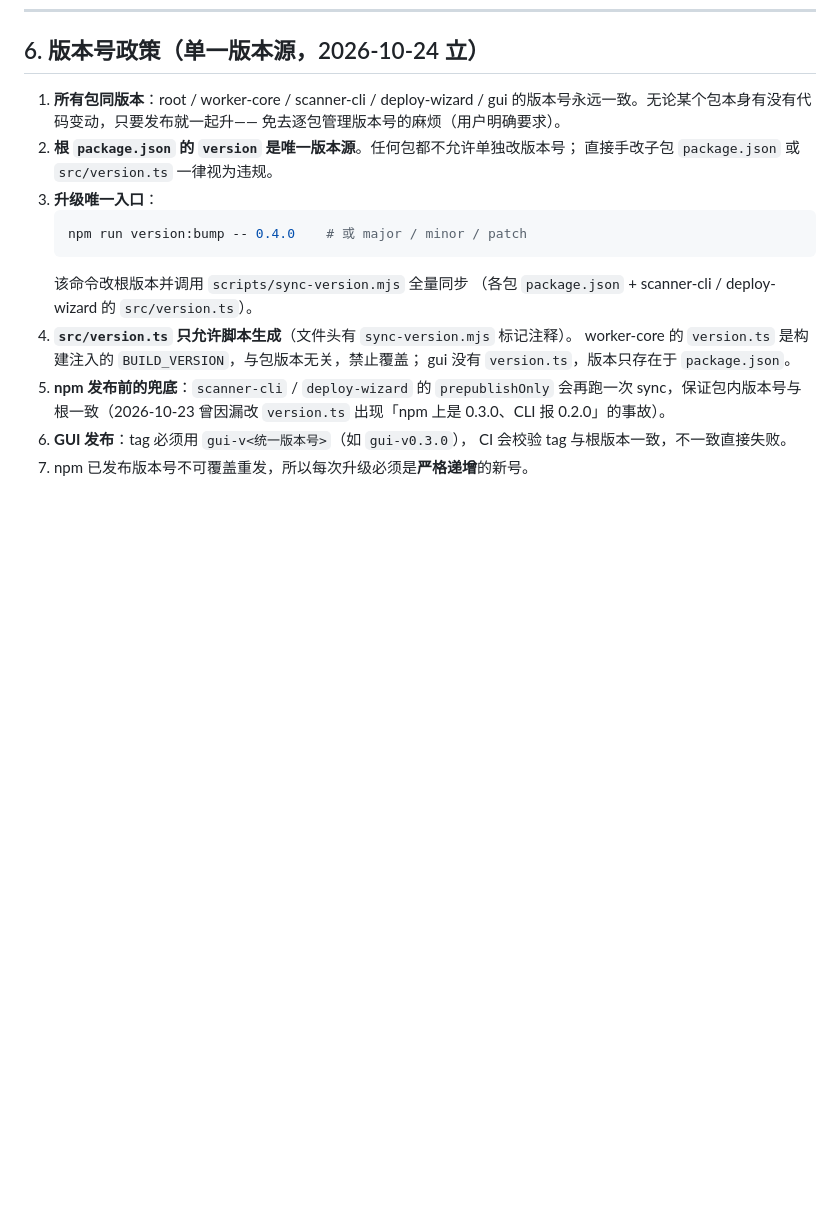
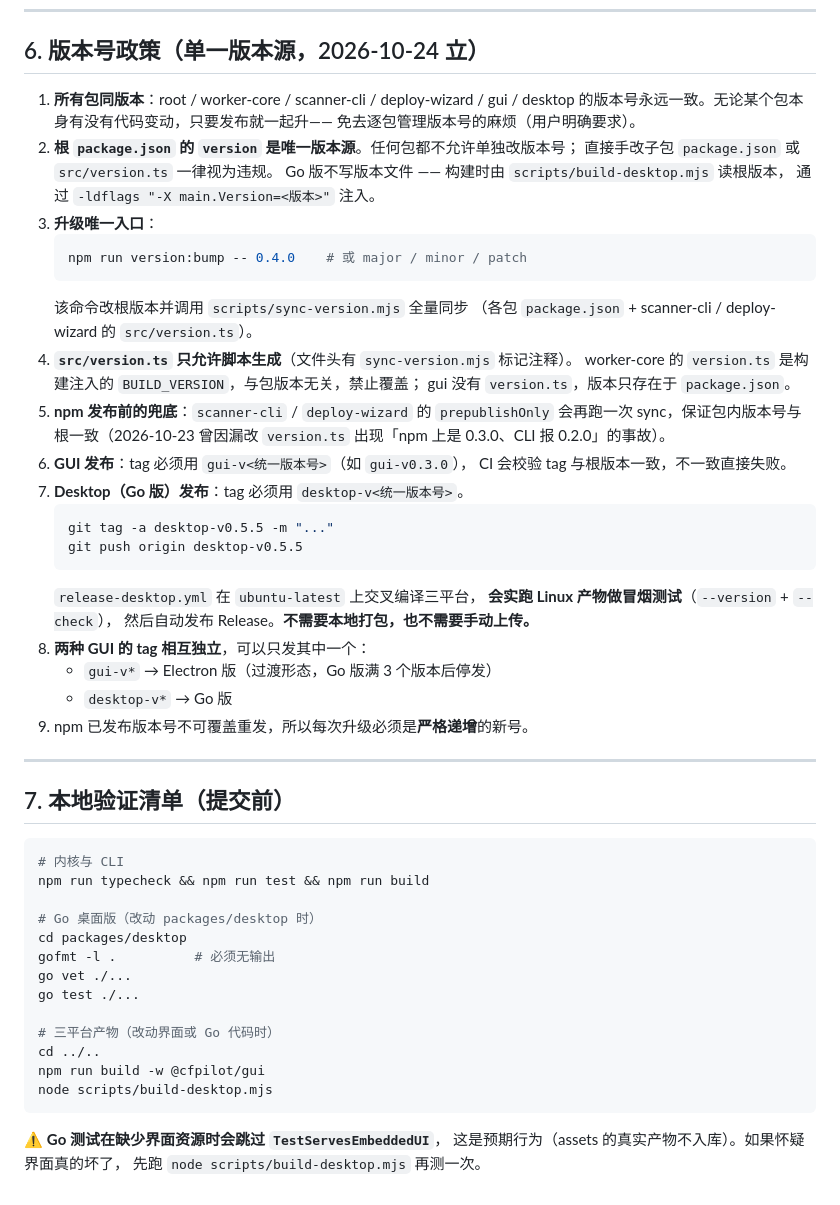
Before and after one commit to xmwengxing/CFPilot, a Markdown page: AGENTS.md, the part around one of its changes. Rendered like a GitHub page; blank space fills up the shorter version.

````diff
--- a/AGENTS.md
+++ b/AGENTS.md
@@ -320,11 +372,13 @@ XHTTP **不支持 UDP**。
 
 ## 6. 版本号政策（单一版本源，2026-10-24 立）
 
-1. **所有包同版本**：root / worker-core / scanner-cli / deploy-wizard / gui
+1. **所有包同版本**：root / worker-core / scanner-cli / deploy-wizard / gui / desktop
    的版本号永远一致。无论某个包本身有没有代码变动，只要发布就一起升——
    免去逐包管理版本号的麻烦（用户明确要求）。
 2. **根 `package.json` 的 `version` 是唯一版本源**。任何包都不允许单独改版本号；
    直接手改子包 `package.json` 或 `src/version.ts` 一律视为违规。
+   Go 版不写版本文件 —— 构建时由 `scripts/build-desktop.mjs` 读根版本，
+   通过 `-ldflags "-X main.Version=<版本>"` 注入。
 3. **升级唯一入口**：
    ```bash
    npm run version:bump -- 0.4.0    # 或 major / minor / patch
@@ -339,4 +393,39 @@ XHTTP **不支持 UDP**。
    出现「npm 上是 0.3.0、CLI 报 0.2.0」的事故）。
 6. **GUI 发布**：tag 必须用 `gui-v<统一版本号>`（如 `gui-v0.3.0`），
    CI 会校验 tag 与根版本一致，不一致直接失败。
-7. npm 已发布版本号不可覆盖重发，所以每次升级必须是**严格递增**的新号。
+7. **Desktop（Go 版）发布**：tag 必须用 `desktop-v<统一版本号>`。
+   ```bash
+   git tag -a desktop-v0.5.5 -m "..."
+   git push origin desktop-v0.5.5
+   ```
+   `release-desktop.yml` 在 `ubuntu-latest` 上交叉编译三平台，
+   **会实跑 Linux 产物做冒烟测试**（`--version` + `--check`），
+   然后自动发布 Release。**不需要本地打包，也不需要手动上传。**
+8. **两种 GUI 的 tag 相互独立**，可以只发其中一个：
+   - `gui-v*` → Electron 版（过渡形态，Go 版满 3 个版本后停发）
+   - `desktop-v*` → Go 版
+9. npm 已发布版本号不可覆盖重发，所以每次升级必须是**严格递增**的新号。
+
+---
+
+## 7. 本地验证清单（提交前）
+
+```bash
+# 内核与 CLI
+npm run typecheck && npm run test && npm run build
+
+# Go 桌面版（改动 packages/desktop 时）
+cd packages/desktop
+gofmt -l .          # 必须无输出
+go vet ./...
+go test ./...
+
+# 三平台产物（改动界面或 Go 代码时）
+cd ../..
+npm run build -w @cfpilot/gui
+node scripts/build-desktop.mjs
+```
+
+⚠️ **Go 测试在缺少界面资源时会跳过 `TestServesEmbeddedUI`**，
+这是预期行为（assets 的真实产物不入库）。如果怀疑界面真的坏了，
+先跑 `node scripts/build-desktop.mjs` 再测一次。
````
Also changed, not shown: other parts of AGENTS.md (+57 -5 lines).
